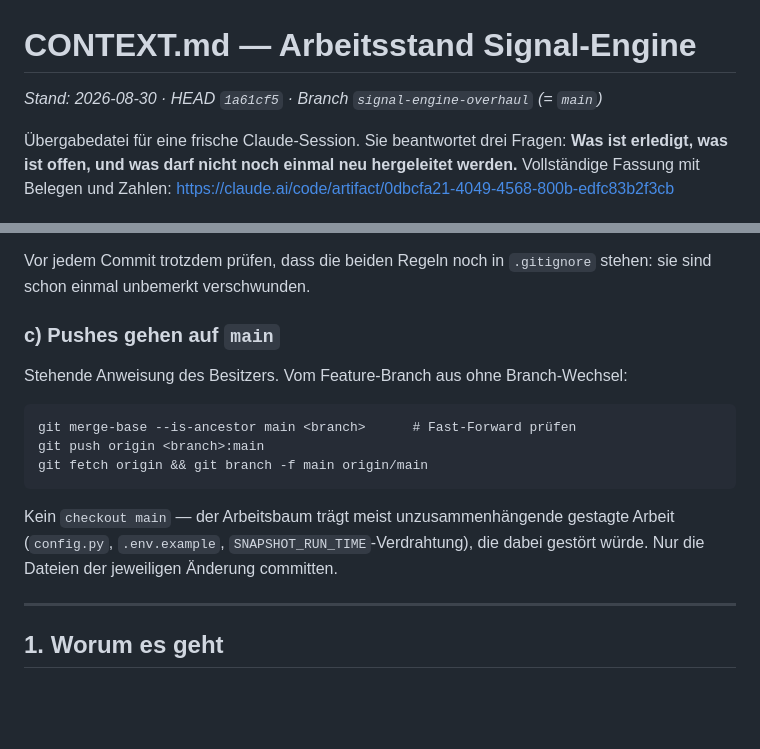
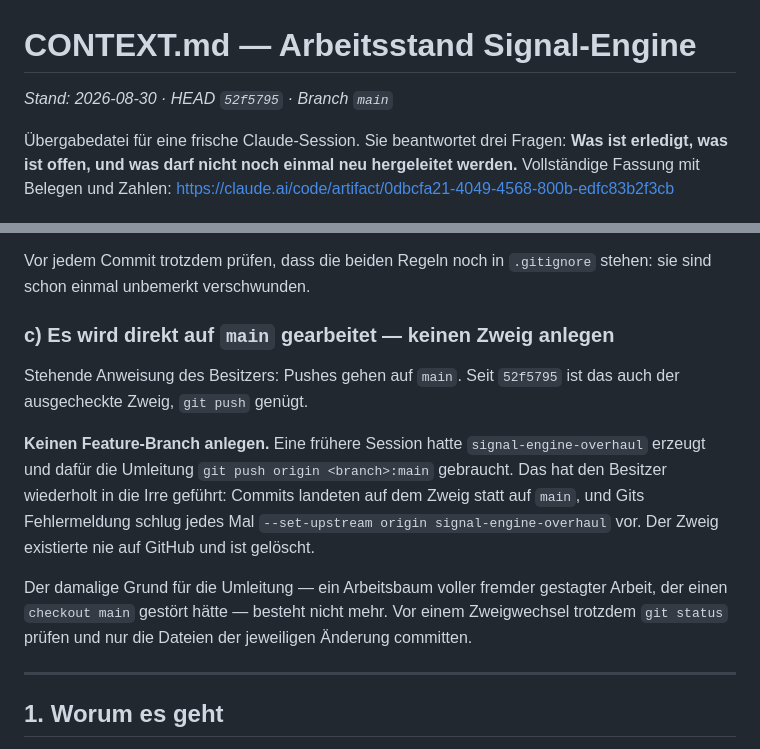
Before and after one commit to MegiddoGER/MacroDashboard, a Markdown page: CONTEXT.md, 2 parts joined by grey strips. GitHub-like rendering; blank space fills up the shorter version.

Commit message:
Zweig aufgelöst: es wird direkt auf main gearbeitet
Der Zweig signal-engine-overhaul stammte aus einer früheren Session und
existierte nie auf GitHub. Er hat wiederholt Verwirrung erzeugt: Commits
landeten auf ihm statt auf main, und Git schlug jedes Mal
--set-upstream origin signal-engine-overhaul vor, sodass es aussah, als
werde alles dorthin gepusht.

Per Fast-Forward nach main aufgelöst und gelöscht. CONTEXT.md §0c
beschreibt jetzt den Normalfall statt der Umleitung.

Co-Authored-By: Claude Opus 5 <noreply@anthropic.com>
Claude-Session: https://claude.ai/code/session_01AcXgpJ93HmiGnUzgWVzELu

````diff
--- a/CONTEXT.md
+++ b/CONTEXT.md
@@ -1,6 +1,6 @@
 # CONTEXT.md — Arbeitsstand Signal-Engine
 
-_Stand: 2026-08-30 · HEAD `1a61cf5` · Branch `signal-engine-overhaul` (= `main`)_
+_Stand: 2026-08-30 · HEAD `52f5795` · Branch `main`_
 
 Übergabedatei für eine frische Claude-Session. Sie beantwortet drei Fragen:
 **Was ist erledigt, was ist offen, und was darf nicht noch einmal neu hergeleitet
@@ -41,19 +41,22 @@ Historie umschreiben nie ungefragt.
 Vor jedem Commit trotzdem prüfen, dass die beiden Regeln noch in `.gitignore`
 stehen: sie sind schon einmal unbemerkt verschwunden.
 
-### c) Pushes gehen auf `main`
+### c) Es wird direkt auf `main` gearbeitet — keinen Zweig anlegen
 
-Stehende Anweisung des Besitzers. Vom Feature-Branch aus ohne Branch-Wechsel:
+Stehende Anweisung des Besitzers: Pushes gehen auf `main`. Seit `52f5795` ist
+das auch der ausgecheckte Zweig, `git push` genügt.
 
-```
-git merge-base --is-ancestor main <branch>      # Fast-Forward prüfen
-git push origin <branch>:main
-git fetch origin && git branch -f main origin/main
-```
+**Keinen Feature-Branch anlegen.** Eine frühere Session hatte
+`signal-engine-overhaul` erzeugt und dafür die Umleitung
+`git push origin <branch>:main` gebraucht. Das hat den Besitzer wiederholt in
+die Irre geführt: Commits landeten auf dem Zweig statt auf `main`, und Gits
+Fehlermeldung schlug jedes Mal `--set-upstream origin signal-engine-overhaul`
+vor. Der Zweig existierte nie auf GitHub und ist gelöscht.
 
-Kein `checkout main` — der Arbeitsbaum trägt meist unzusammenhängende gestagte
-Arbeit (`config.py`, `.env.example`, `SNAPSHOT_RUN_TIME`-Verdrahtung), die dabei
-gestört würde. Nur die Dateien der jeweiligen Änderung committen.
+Der damalige Grund für die Umleitung — ein Arbeitsbaum voller fremder gestagter
+Arbeit, der einen `checkout main` gestört hätte — besteht nicht mehr. Vor einem
+Zweigwechsel trotzdem `git status` prüfen und nur die Dateien der jeweiligen
+Änderung committen.
 
 ---
 
````
